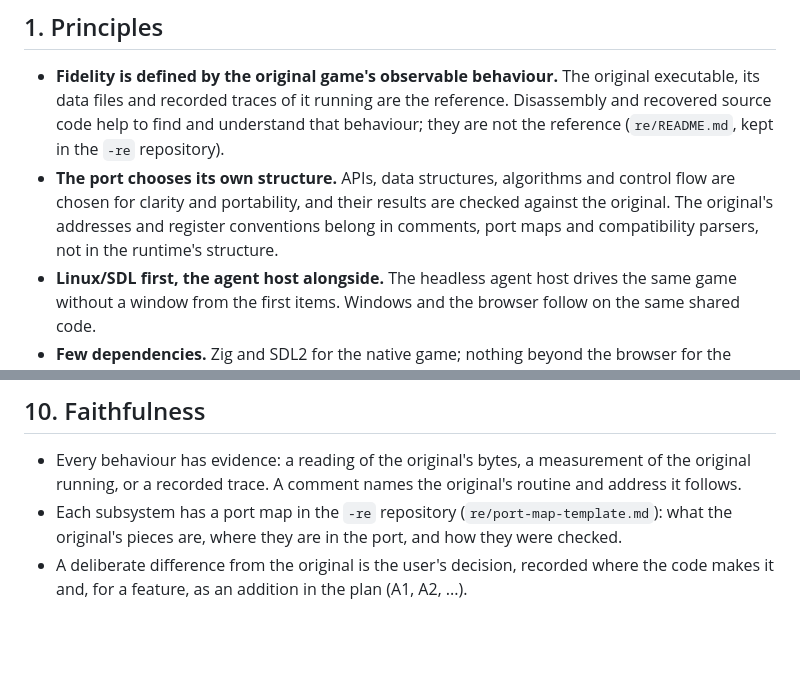
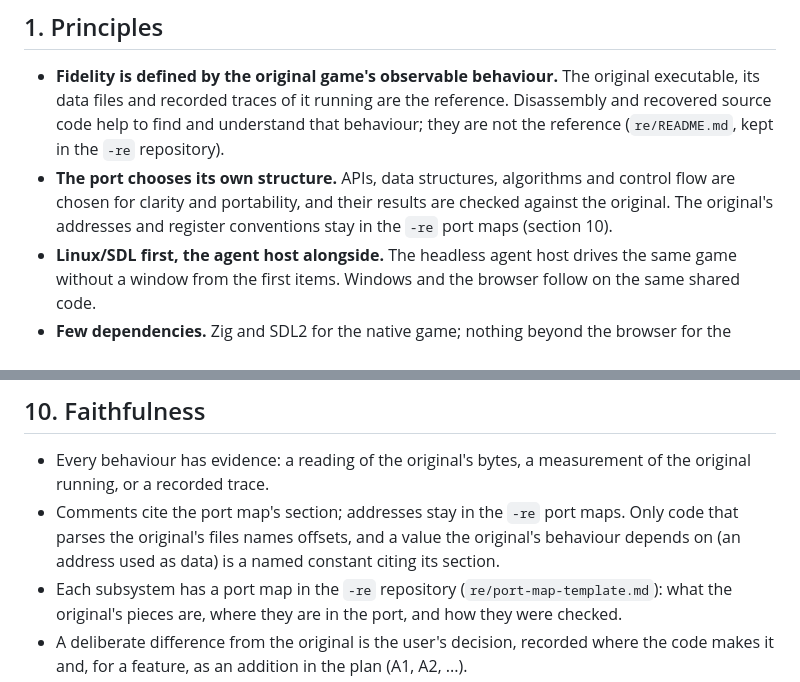
Before and after one commit to jdmichaud/game-port-template, a Markdown page: DESIGN.md, 2 parts joined by grey strips. GitHub-like rendering; blank space fills up the shorter version.

Commit message:
docs: comments cite port-map sections; the original's addresses stay in the -re repository
The user's decision (2026-10-09), after two ports' rules: code comments cite the port map's
section, and the original's addresses stay in the -re port maps. Only code that parses the
original's files names offsets, and a value the original's behaviour depends on (an address used as
data) is a named constant citing its section. DESIGN.md sections 1 and 10 said comments named
the original's routine and address.

Co-Authored-By: Claude Opus 5.5 (1M context) <noreply@anthropic.com>

```diff
--- a/DESIGN.md
+++ b/DESIGN.md
@@ -17,8 +17,7 @@ errors, memory ownership, asynchronous operations and the frame format explicit.
   (`re/README.md`, kept in the `-re` repository).
 - **The port chooses its own structure.** APIs, data structures, algorithms and control flow are
   chosen for clarity and portability, and their results are checked against the original. The
-  original's addresses and register conventions belong in comments, port maps and compatibility
-  parsers, not in the runtime's structure.
+  original's addresses and register conventions stay in the `-re` port maps (section 10).
 - **Linux/SDL first, the agent host alongside.** The headless agent host drives the same game
   without a window from the first items. Windows and the browser follow on the same shared code.
 - **Few dependencies.** Zig and SDL2 for the native game; nothing beyond the browser for the
@@ -305,7 +304,10 @@ The toolchain is pinned (`build.zig.zon`, `build.zig`). The modules, and what ea
 ## 10. Faithfulness
 
 - Every behaviour has evidence: a reading of the original's bytes, a measurement of the original
-  running, or a recorded trace. A comment names the original's routine and address it follows.
+  running, or a recorded trace.
+- Comments cite the port map's section; addresses stay in the `-re` port maps. Only code that
+  parses the original's files names offsets, and a value the original's behaviour depends on (an
+  address used as data) is a named constant citing its section.
 - Each subsystem has a port map in the `-re` repository (`re/port-map-template.md`): what the
   original's pieces are, where they are in the port, and how they were checked.
 - A deliberate difference from the original is the user's decision, recorded where the code makes
```
